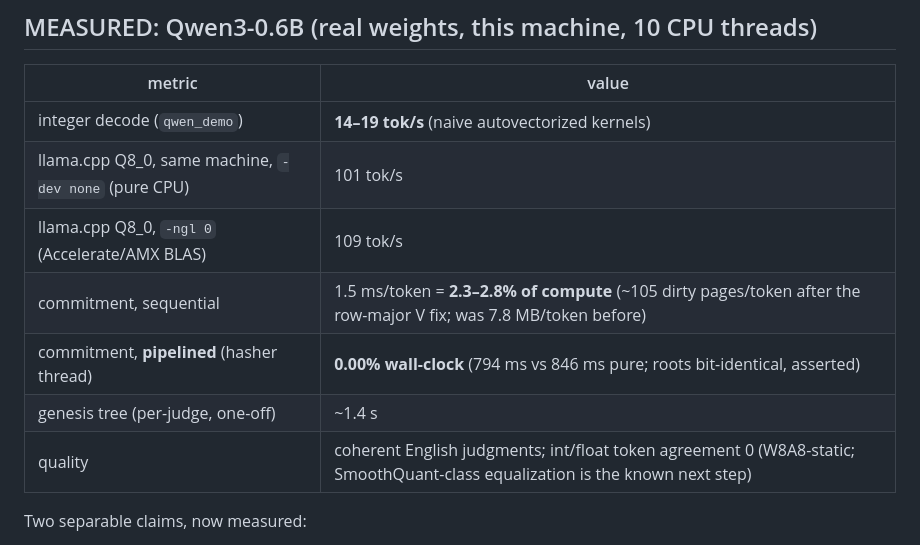
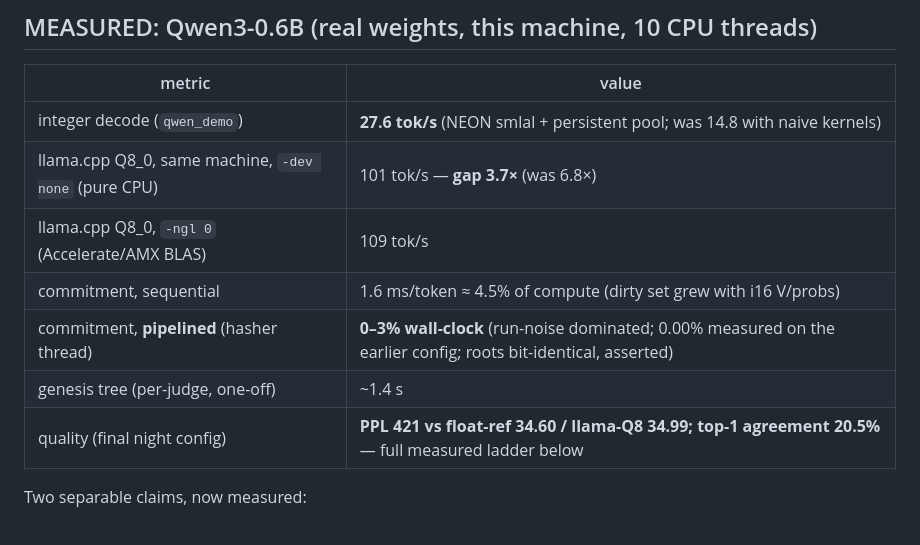
Before and after one commit to avalias/veritas, a Markdown page: benches/README.md, the part around the change. Rendered like a GitHub page.

Commit message:
Night final numbers: 27.6 tok/s (gap 3.7x), quality 421/20.5% measured

```diff
--- a/benches/README.md
+++ b/benches/README.md
@@ -41,13 +41,13 @@ level; this alone cut commitment cost ~1.7×).
 
 | metric | value |
 |---|---|
-| integer decode (`qwen_demo`) | **14–19 tok/s** (naive autovectorized kernels) |
-| llama.cpp Q8_0, same machine, `-dev none` (pure CPU) | 101 tok/s |
+| integer decode (`qwen_demo`) | **27.6 tok/s** (NEON smlal + persistent pool; was 14.8 with naive kernels) |
+| llama.cpp Q8_0, same machine, `-dev none` (pure CPU) | 101 tok/s — **gap 3.7×** (was 6.8×) |
 | llama.cpp Q8_0, `-ngl 0` (Accelerate/AMX BLAS) | 109 tok/s |
-| commitment, sequential | 1.5 ms/token = **2.3–2.8% of compute** (~105 dirty pages/token after the row-major V fix; was 7.8 MB/token before) |
-| commitment, **pipelined** (hasher thread) | **0.00% wall-clock** (794 ms vs 846 ms pure; roots bit-identical, asserted) |
+| commitment, sequential | 1.6 ms/token ≈ 4.5% of compute (dirty set grew with i16 V/probs) |
+| commitment, **pipelined** (hasher thread) | **0–3% wall-clock** (run-noise dominated; 0.00% measured on the earlier config; roots bit-identical, asserted) |
 | genesis tree (per-judge, one-off) | ~1.4 s |
-| quality | coherent English judgments; int/float token agreement 0 (W8A8-static; SmoothQuant-class equalization is the known next step) |
+| quality (final night config) | **PPL 421 vs float-ref 34.60 / llama-Q8 34.99; top-1 agreement 20.5%** — full measured ladder below |
 
 Two separable claims, now measured:
 1. **Determinism + commitment cost ≈ 0** on the integer path — math is
```
